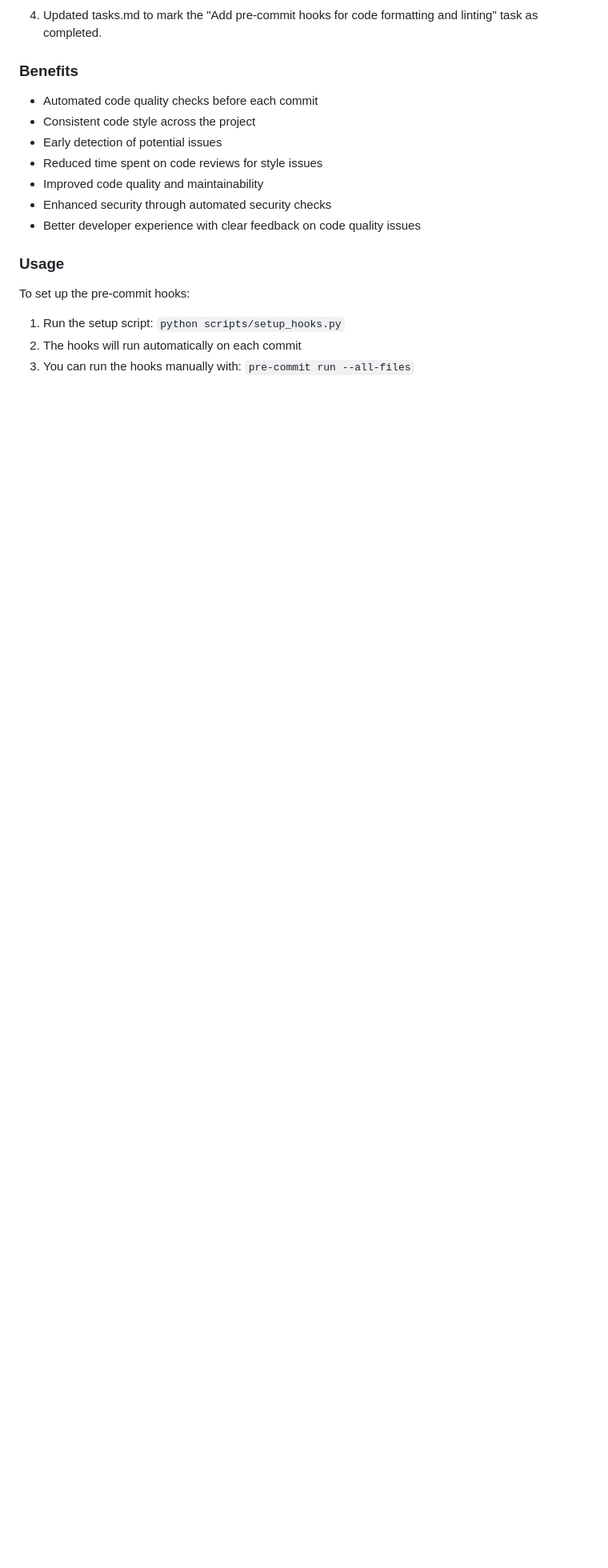
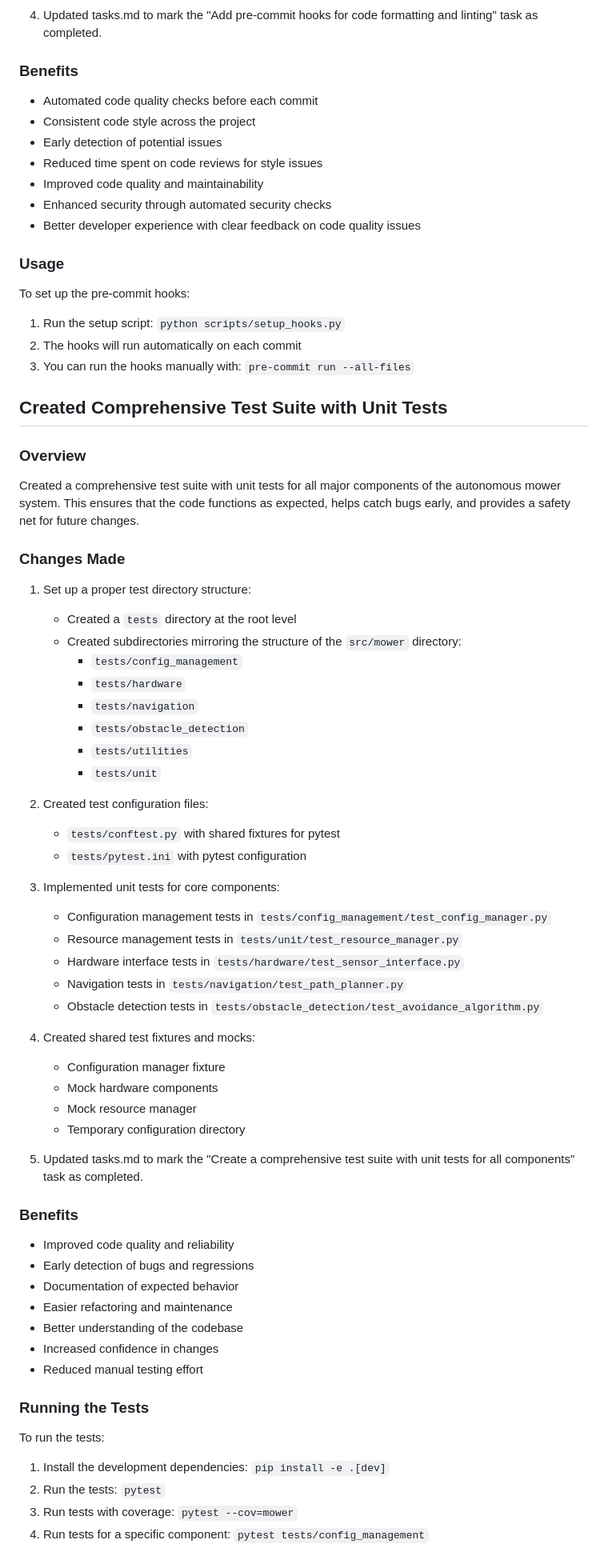
Before and after one commit to acredsfan/autonomous_mower, a Markdown page: CHANGES.md, the part around the change. Shown: that part at 80% size. Drawn GitHub-style; blank space fills up the shorter version.

Commit message:
Create comprehensive test suite with unit tests for all components

```diff
--- a/CHANGES.md
+++ b/CHANGES.md
@@ -342,3 +342,54 @@ To set up the pre-commit hooks:
 1. Run the setup script: `python scripts/setup_hooks.py`
 2. The hooks will run automatically on each commit
 3. You can run the hooks manually with: `pre-commit run --all-files`
+
+## Created Comprehensive Test Suite with Unit Tests
+
+### Overview
+Created a comprehensive test suite with unit tests for all major components of the autonomous mower system. This ensures that the code functions as expected, helps catch bugs early, and provides a safety net for future changes.
+
+### Changes Made
+1. Set up a proper test directory structure:
+   - Created a `tests` directory at the root level
+   - Created subdirectories mirroring the structure of the `src/mower` directory:
+     - `tests/config_management`
+     - `tests/hardware`
+     - `tests/navigation`
+     - `tests/obstacle_detection`
+     - `tests/utilities`
+     - `tests/unit`
+
+2. Created test configuration files:
+   - `tests/conftest.py` with shared fixtures for pytest
+   - `tests/pytest.ini` with pytest configuration
+
+3. Implemented unit tests for core components:
+   - Configuration management tests in `tests/config_management/test_config_manager.py`
+   - Resource management tests in `tests/unit/test_resource_manager.py`
+   - Hardware interface tests in `tests/hardware/test_sensor_interface.py`
+   - Navigation tests in `tests/navigation/test_path_planner.py`
+   - Obstacle detection tests in `tests/obstacle_detection/test_avoidance_algorithm.py`
+
+4. Created shared test fixtures and mocks:
+   - Configuration manager fixture
+   - Mock hardware components
+   - Mock resource manager
+   - Temporary configuration directory
+
+5. Updated tasks.md to mark the "Create a comprehensive test suite with unit tests for all components" task as completed.
+
+### Benefits
+- Improved code quality and reliability
+- Early detection of bugs and regressions
+- Documentation of expected behavior
+- Easier refactoring and maintenance
+- Better understanding of the codebase
+- Increased confidence in changes
+- Reduced manual testing effort
+
+### Running the Tests
+To run the tests:
+1. Install the development dependencies: `pip install -e .[dev]`
+2. Run the tests: `pytest`
+3. Run tests with coverage: `pytest --cov=mower`
+4. Run tests for a specific component: `pytest tests/config_management`
```
Also changed, not shown: docs/tasks.md (+1 -1 lines).
